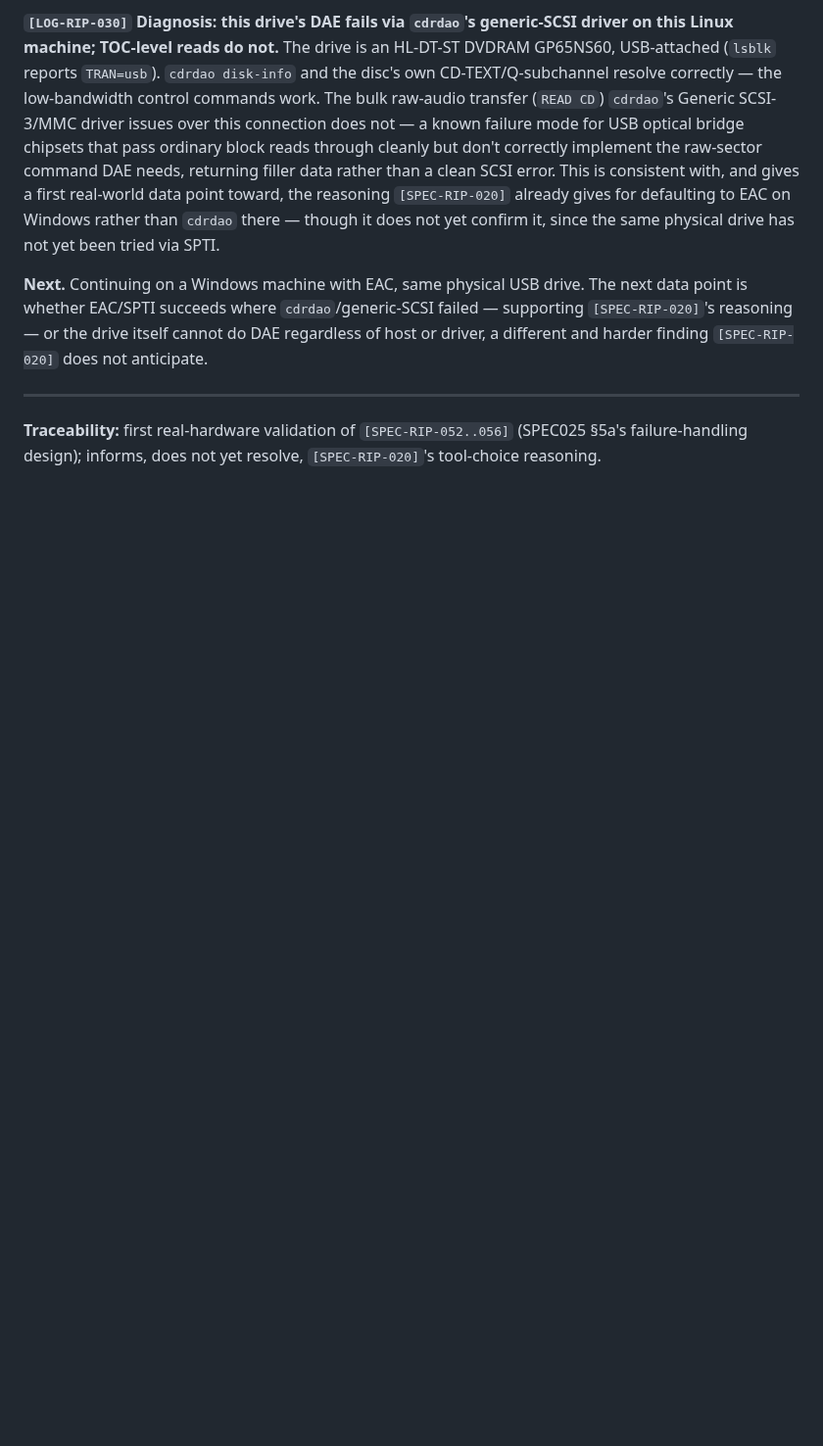
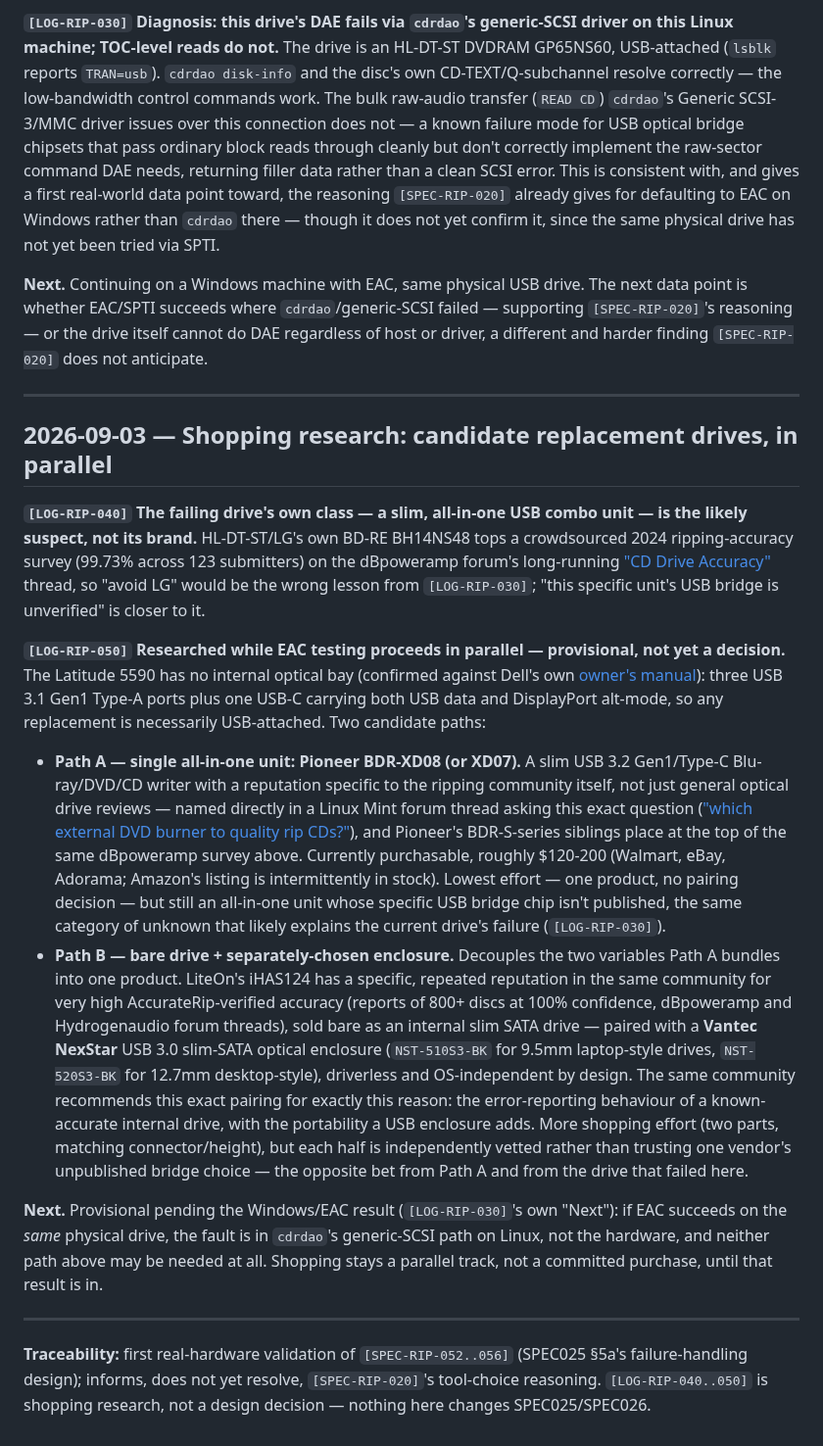
Before and after one commit to MangoCats/Vaino, a Markdown page: docs/LOG005-cd-ripping-hardware-findings.md, the part around the change. Shown at 98% size. Rendered like a GitHub page; blank space fills up the shorter version.

Commit message:
docs: research candidate replacement optical drives, in parallel with EAC test
While Windows/EAC testing proceeds against the same failing USB drive
(LOG-RIP-020/030), researched what would likely succeed on this Dell
Latitude 5590 under Ubuntu 22.04 if the fault turns out to be hardware
rather than cdrdao's Linux driver path.

Finding: the failing drive's problem is its own USB bridge, not its
brand -- HL-DT-ST/LG's BD-RE BH14NS48 tops a crowdsourced 2024 ripping-
accuracy survey, so "avoid LG" would be the wrong lesson. Two candidate
paths researched: a single all-in-one unit (Pioneer BDR-XD08/XD07, named
directly in ripping-community discussion, currently purchasable ~$120-200)
versus a bare drive with a separately-vetted community reputation
(LiteOn iHAS124) paired with a known driverless USB enclosure (Vantec
NexStar) -- decoupling the two variables an all-in-one unit bundles into
one unpublished vendor choice, the same bundling that likely explains the
current drive's failure.

Explicitly provisional: nothing here is a purchase decision. If EAC
succeeds on the *same* physical drive on Windows, the fault is in
cdrdao's Linux driver path, not the hardware, and neither path may be
needed. On its own branch pending that result, not merged to main.

Verified: tools/check_docs.py --strict, 0 errors, 34 warnings (unchanged).

Co-Authored-By: Claude Sonnet 5 <noreply@anthropic.com>

```diff
--- a/docs/LOG005-cd-ripping-hardware-findings.md
+++ b/docs/LOG005-cd-ripping-hardware-findings.md
@@ -58,6 +58,62 @@ different and harder finding `[SPEC-RIP-020]` does not anticipate.
 
 ---
 
+## 2026-09-03 — Shopping research: candidate replacement drives, in parallel
+
+**`[LOG-RIP-040]` The failing drive's own class — a slim, all-in-one USB
+combo unit — is the likely suspect, not its brand.** HL-DT-ST/LG's own
+BD-RE BH14NS48 tops a crowdsourced 2024 ripping-accuracy survey (99.73%
+across 123 submitters) on the dBpoweramp forum's long-running
+["CD Drive Accuracy"](https://forum.dbpoweramp.com/forum/dbpoweramp/cd-ripper/324732-cd-drive-accuracy-2024)
+thread, so "avoid LG" would be the wrong lesson from `[LOG-RIP-030]`;
+"this specific unit's USB bridge is unverified" is closer to it.
+
+**`[LOG-RIP-050]` Researched while EAC testing proceeds in parallel —
+provisional, not yet a decision.** The Latitude 5590 has no internal
+optical bay (confirmed against Dell's own
+[owner's manual](https://www.dell.com/support/manuals/en-us/latitude-15-5590-laptop/latitude_5590_om/port-and-connector-specifications)):
+three USB 3.1 Gen1 Type-A ports plus one USB-C carrying both USB data and
+DisplayPort alt-mode, so any replacement is necessarily USB-attached.
+Two candidate paths:
+
+- **Path A — single all-in-one unit: Pioneer BDR-XD08 (or XD07).** A
+  slim USB 3.2 Gen1/Type-C Blu-ray/DVD/CD writer with a reputation
+  specific to the ripping community itself, not just general optical
+  drive reviews — named directly in a Linux Mint forum thread asking this
+  exact question
+  (["which external DVD burner to quality rip CDs?"](https://forums.linuxmint.com/viewtopic.php?t=348859)),
+  and Pioneer's BDR-S-series siblings place at the top of the same
+  dBpoweramp survey above. Currently purchasable, roughly $120-200
+  (Walmart, eBay, Adorama; Amazon's listing is intermittently in stock).
+  Lowest effort — one product, no pairing decision — but still an
+  all-in-one unit whose specific USB bridge chip isn't published, the
+  same category of unknown that likely explains the current drive's
+  failure (`[LOG-RIP-030]`).
+- **Path B — bare drive + separately-chosen enclosure.** Decouples the
+  two variables Path A bundles into one product. LiteOn's iHAS124 has a
+  specific, repeated reputation in the same community for very high
+  AccurateRip-verified accuracy (reports of 800+ discs at 100%
+  confidence, dBpoweramp and Hydrogenaudio forum threads), sold bare as
+  an internal slim SATA drive — paired with a **Vantec NexStar** USB 3.0
+  slim-SATA optical enclosure (`NST-510S3-BK` for 9.5mm laptop-style
+  drives, `NST-520S3-BK` for 12.7mm desktop-style), driverless and
+  OS-independent by design. The same community recommends this exact
+  pairing for exactly this reason: the error-reporting behaviour of a
+  known-accurate internal drive, with the portability a USB enclosure
+  adds. More shopping effort (two parts, matching connector/height), but
+  each half is independently vetted rather than trusting one vendor's
+  unpublished bridge choice — the opposite bet from Path A and from the
+  drive that failed here.
+
+**Next.** Provisional pending the Windows/EAC result (`[LOG-RIP-030]`'s
+own "Next"): if EAC succeeds on the *same* physical drive, the fault is
+in `cdrdao`'s generic-SCSI path on Linux, not the hardware, and neither
+path above may be needed at all. Shopping stays a parallel track, not a
+committed purchase, until that result is in.
+
+---
+
 **Traceability:** first real-hardware validation of `[SPEC-RIP-052..056]`
 (SPEC025 §5a's failure-handling design); informs, does not yet resolve,
-`[SPEC-RIP-020]`'s tool-choice reasoning.
+`[SPEC-RIP-020]`'s tool-choice reasoning. `[LOG-RIP-040..050]` is shopping
+research, not a design decision — nothing here changes SPEC025/SPEC026.
```
